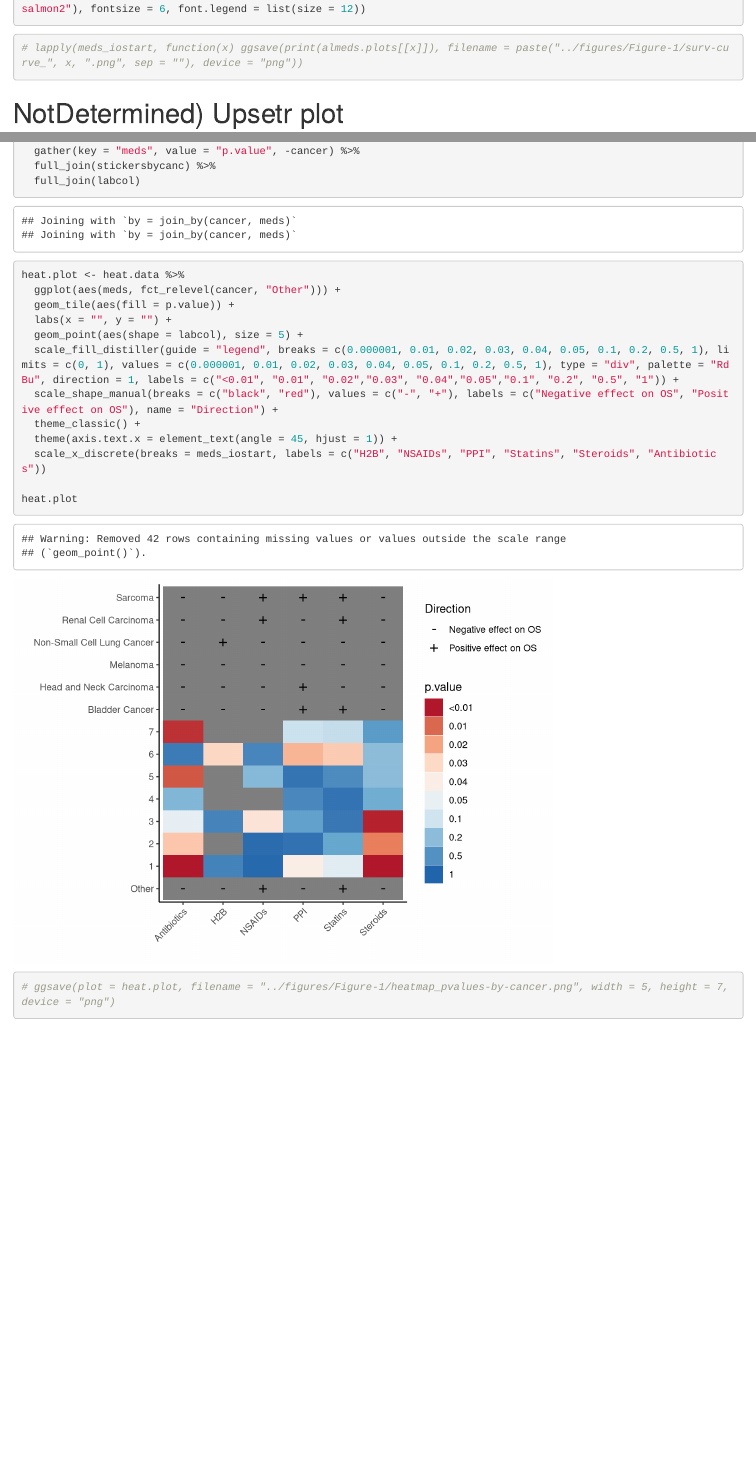
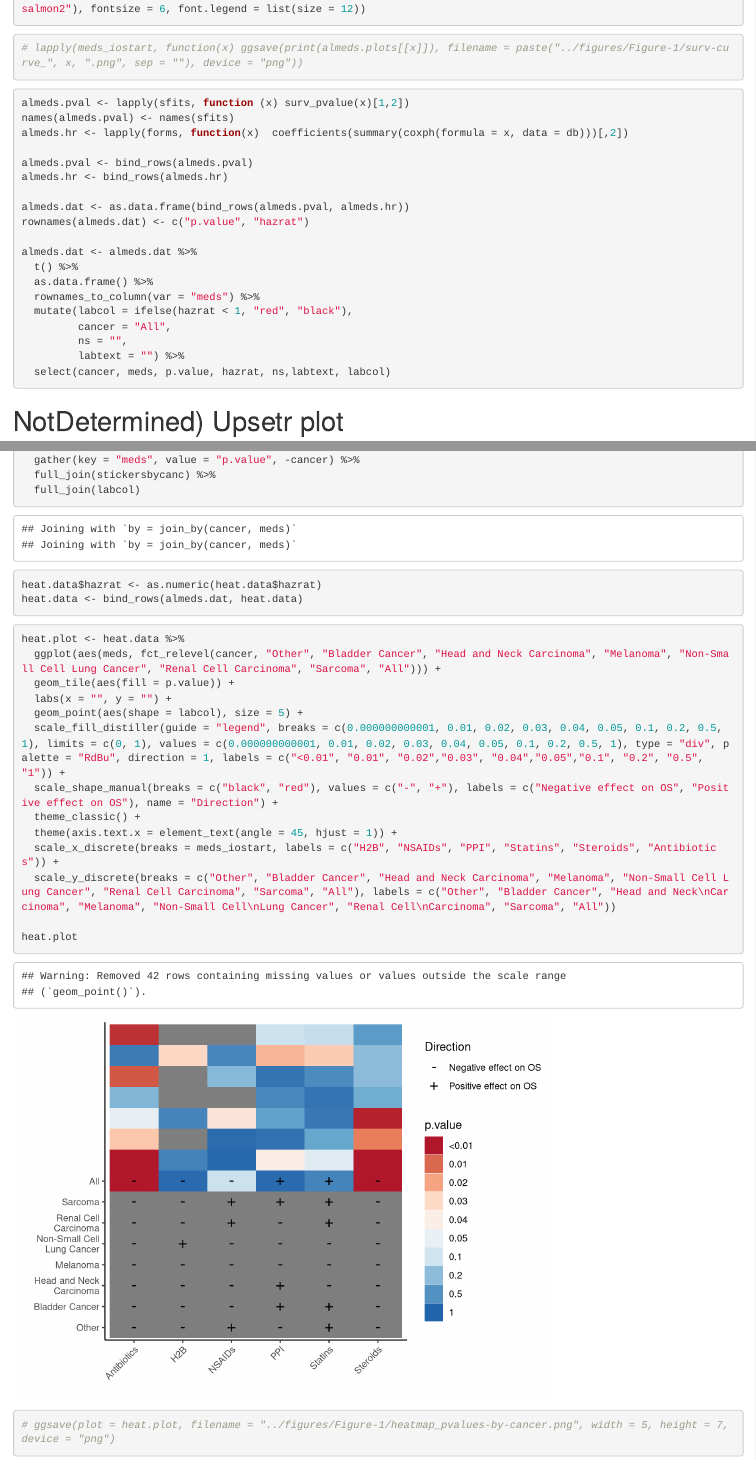
Before and after one commit to spakowiczlab/co-med-io, an R Markdown document (Figure-2_allmeds-summary.Rmd): the page in a window 1100 px wide, from 810 px down, and a second part further down, joined at a grey line. Rendered offline with R 4.5, knitr and Pandoc, with nearby package versions.

Commit message:
Altering heatmap to inculde survival analysis info for all cancers together and formatting y axis labels for compactness

````diff
--- a/Figure-2_allmeds-summary.Rmd
+++ b/Figure-2_allmeds-summary.Rmd
@@ -59,6 +59,29 @@ almeds.plots <- ggsurvplot(sfits, pval = TRUE, conf.int = FALSE, risk.table = TR
 
 ```{r save survival plots}
 # lapply(meds_iostart, function(x) ggsave(print(almeds.plots[[x]]), filename = paste("../figures/Figure-1/surv-curve_", x, ".png", sep = ""), device = "png"))
+```
+
+```{r retain full cohort info for heatmap}
+almeds.pval <- lapply(sfits, function (x) surv_pvalue(x)[1,2])
+names(almeds.pval) <- names(sfits)
+almeds.hr <- lapply(forms, function(x)  coefficients(summary(coxph(formula = x, data = db)))[,2])
+
+almeds.pval <- bind_rows(almeds.pval)
+almeds.hr <- bind_rows(almeds.hr)
+
+almeds.dat <- as.data.frame(bind_rows(almeds.pval, almeds.hr))
+rownames(almeds.dat) <- c("p.value", "hazrat")
+
+almeds.dat <- almeds.dat %>%
+  t() %>%
+  as.data.frame() %>%
+  rownames_to_column(var = "meds") %>%
+  mutate(labcol = ifelse(hazrat < 1, "red", "black"),
+         cancer = "All",
+         ns = "",
+         labtext = "") %>%
+  select(cancer, meds, p.value, hazrat, ns,labtext, labcol)
+
 ```
 
 # NotDetermined) Upsetr plot
@@ -174,18 +197,25 @@ heat.data <- as.data.frame(allcancpvals)  %>%
 ```
 
 ```{r}
+heat.data$hazrat <- as.numeric(heat.data$hazrat)
+heat.data <- bind_rows(almeds.dat, heat.data)
+```
+
+```{r}
 heat.plot <- heat.data %>%
-  ggplot(aes(meds, fct_relevel(cancer, "Other"))) +
+  ggplot(aes(meds, fct_relevel(cancer, "Other", "Bladder Cancer", "Head and Neck Carcinoma", "Melanoma", "Non-Small Cell Lung Cancer", "Renal Cell Carcinoma", "Sarcoma", "All"))) +
   geom_tile(aes(fill = p.value)) +
   labs(x = "", y = "") +
   geom_point(aes(shape = labcol), size = 5) +
-  scale_fill_distiller(guide = "legend", breaks = c(0.000001, 0.01, 0.02, 0.03, 0.04, 0.05, 0.1, 0.2, 0.5, 1), limits = c(0, 1), values = c(0.000001, 0.01, 0.02, 0.03, 0.04, 0.05, 0.1, 0.2, 0.5, 1), type = "div", palette = "RdBu", direction = 1, labels = c("<0.01", "0.01", "0.02","0.03", "0.04","0.05","0.1", "0.2", "0.5", "1")) +
+  scale_fill_distiller(guide = "legend", breaks = c(0.000000000001, 0.01, 0.02, 0.03, 0.04, 0.05, 0.1, 0.2, 0.5, 1), limits = c(0, 1), values = c(0.000000000001, 0.01, 0.02, 0.03, 0.04, 0.05, 0.1, 0.2, 0.5, 1), type = "div", palette = "RdBu", direction = 1, labels = c("<0.01", "0.01", "0.02","0.03", "0.04","0.05","0.1", "0.2", "0.5", "1")) +
   scale_shape_manual(breaks = c("black", "red"), values = c("-", "+"), labels = c("Negative effect on OS", "Positive effect on OS"), name = "Direction") +
   theme_classic() +
   theme(axis.text.x = element_text(angle = 45, hjust = 1)) +
-  scale_x_discrete(breaks = meds_iostart, labels = c("H2B", "NSAIDs", "PPI", "Statins", "Steroids", "Antibiotics"))
+  scale_x_discrete(breaks = meds_iostart, labels = c("H2B", "NSAIDs", "PPI", "Statins", "Steroids", "Antibiotics")) +
+  scale_y_discrete(breaks = c("Other", "Bladder Cancer", "Head and Neck Carcinoma", "Melanoma", "Non-Small Cell Lung Cancer", "Renal Cell Carcinoma", "Sarcoma", "All"), labels = c("Other", "Bladder Cancer", "Head and Neck\nCarcinoma", "Melanoma", "Non-Small Cell\nLung Cancer", "Renal Cell\nCarcinoma", "Sarcoma", "All"))
 
 heat.plot
+
 ```
 
 ```{r}
````
